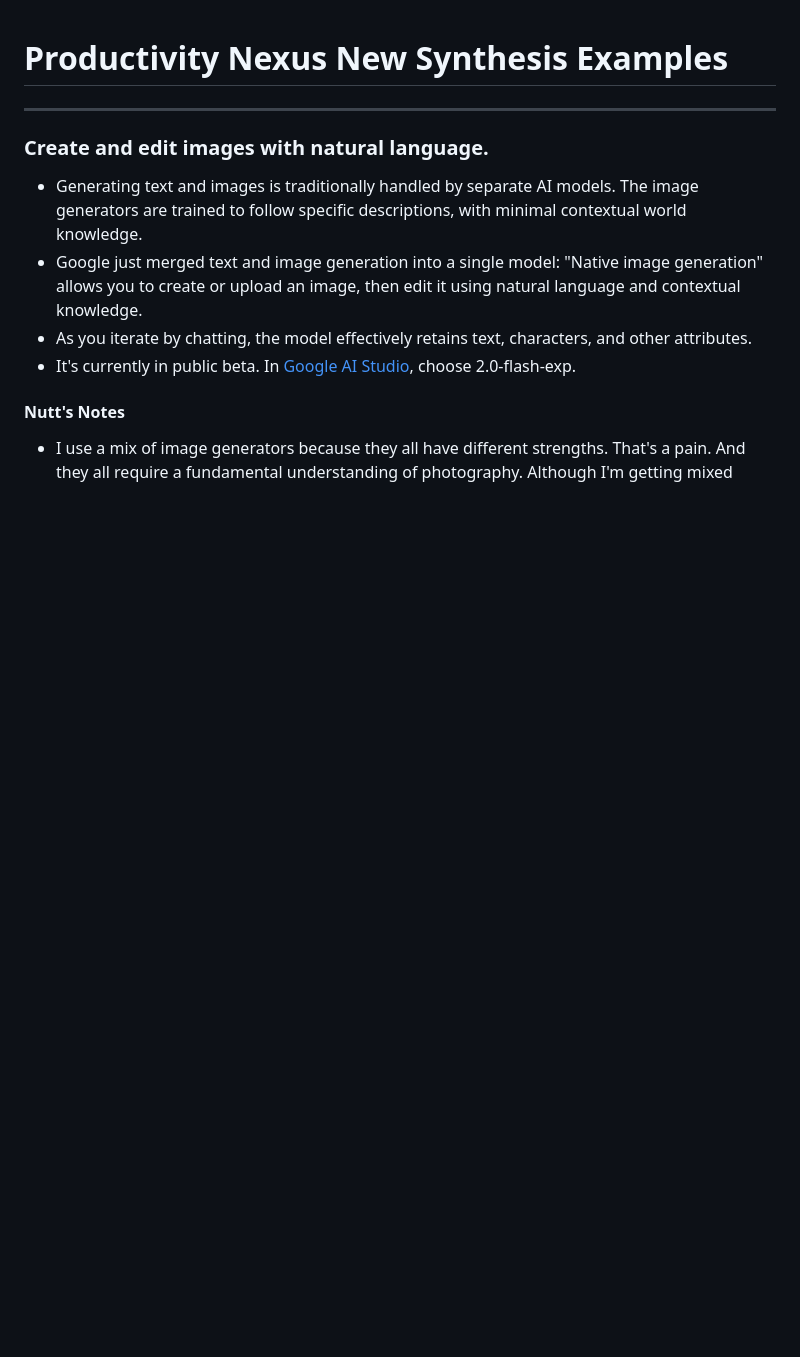
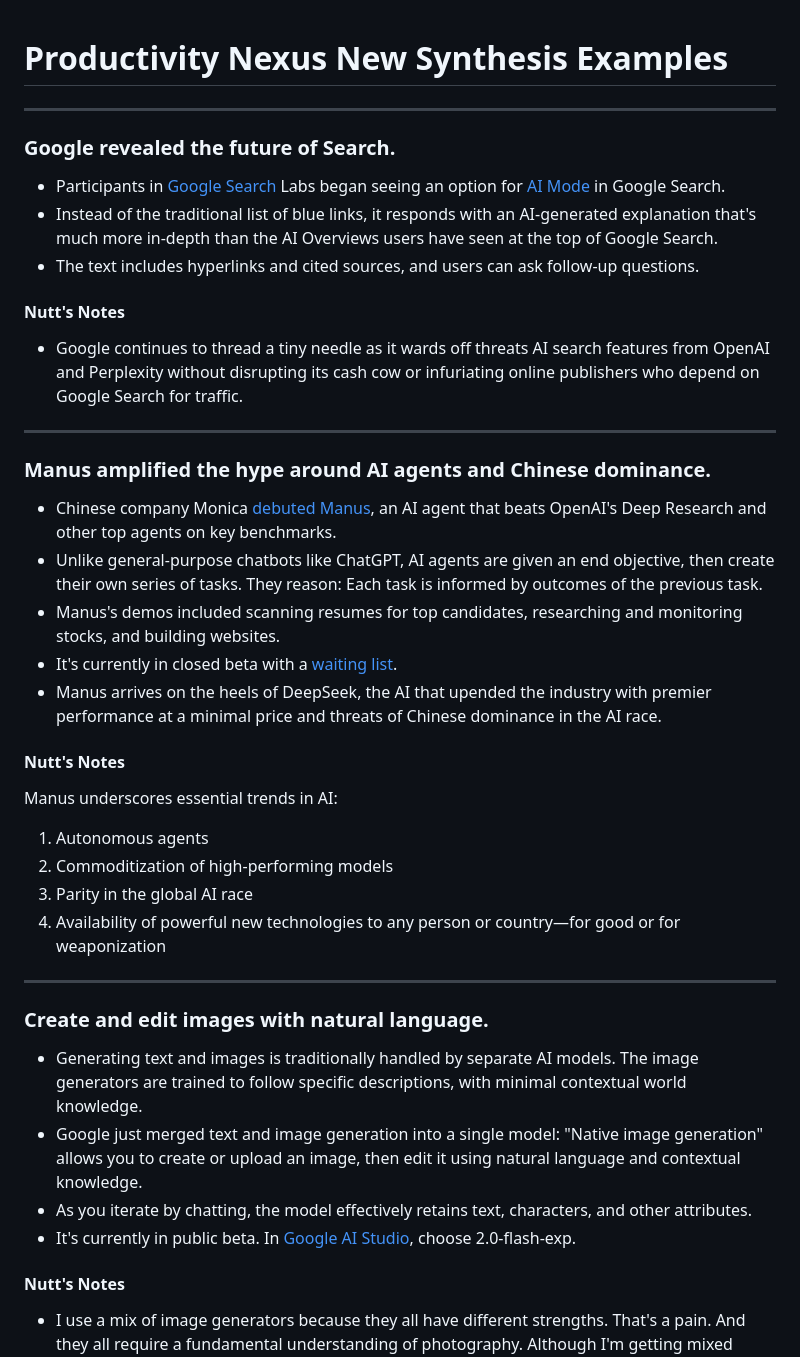
Before and after one commit to nuttlabs/productivity-nexus, a Markdown page: productivity-nexus_summary-examples.md, the part around the change. Drawn GitHub-style; blank space fills up the shorter version.

```diff
--- a/productivity-nexus_summary-examples.md
+++ b/productivity-nexus_summary-examples.md
@@ -1,4 +1,35 @@
 # Productivity Nexus New Synthesis Examples
+
+---
+
+### Google revealed the future of Search.
+
+- Participants in [Google Search](https://b7dwf.r.a.d.sendibm1.com/mk/cl/f/sh/WCPzyXJTZ7Aw4y4fyJdScZ1fJBRJNo8c/suJasH97dTm8) Labs began seeing an option for [AI Mode](https://b7dwf.r.a.d.sendibm1.com/mk/cl/f/sh/WCPzyXJTZ7Ij90HwKP78OJBSRyKQdVkk/m_Z_rwhVO46e) in Google Search.
+- Instead of the traditional list of blue links, it responds with an AI-generated explanation that's much more in-depth than the AI Overviews users have seen at the top of Google Search.
+- The text includes hyperlinks and cited sources, and users can ask follow-up questions.
+
+#### Nutt's Notes
+
+- Google continues to thread a tiny needle as it wards off threats AI search features from OpenAI and Perplexity without disrupting its cash cow or infuriating online publishers who depend on Google Search for traffic.
+
+---
+
+### Manus amplified the hype around AI agents and Chinese dominance.
+
+- Chinese company Monica [debuted Manus](https://b7dwf.r.a.d.sendibm1.com/mk/cl/f/sh/WCPzyXJTZ7QWD2VCgUaoA3LFalDXtDMs/wGCc4U2y7YBS), an AI agent that beats OpenAI's Deep Research and other top agents on key benchmarks.
+- Unlike general-purpose chatbots like ChatGPT, AI agents are given an end objective, then create their own series of tasks. They reason: Each task is informed by outcomes of the previous task.
+- Manus's demos included scanning resumes for top candidates, researching and monitoring stocks, and building websites.
+- It's currently in closed beta with a [waiting list](https://b7dwf.r.a.d.sendibm1.com/mk/cl/f/sh/WCPzyXJTZ7YJH4iT2a4TvnV2jY6f8uz0/QULoXqpLKlRs).
+- Manus arrives on the heels of DeepSeek, the AI that upended the industry with premier performance at a minimal price and threats of Chinese dominance in the AI race.
+
+#### Nutt's Notes
+
+Manus underscores essential trends in AI:
+
+1. Autonomous agents
+2. Commoditization of high-performing models
+3. Parity in the global AI race
+4. Availability of powerful new technologies to any person or country—for good or for weaponization
 
 ---
 
```
